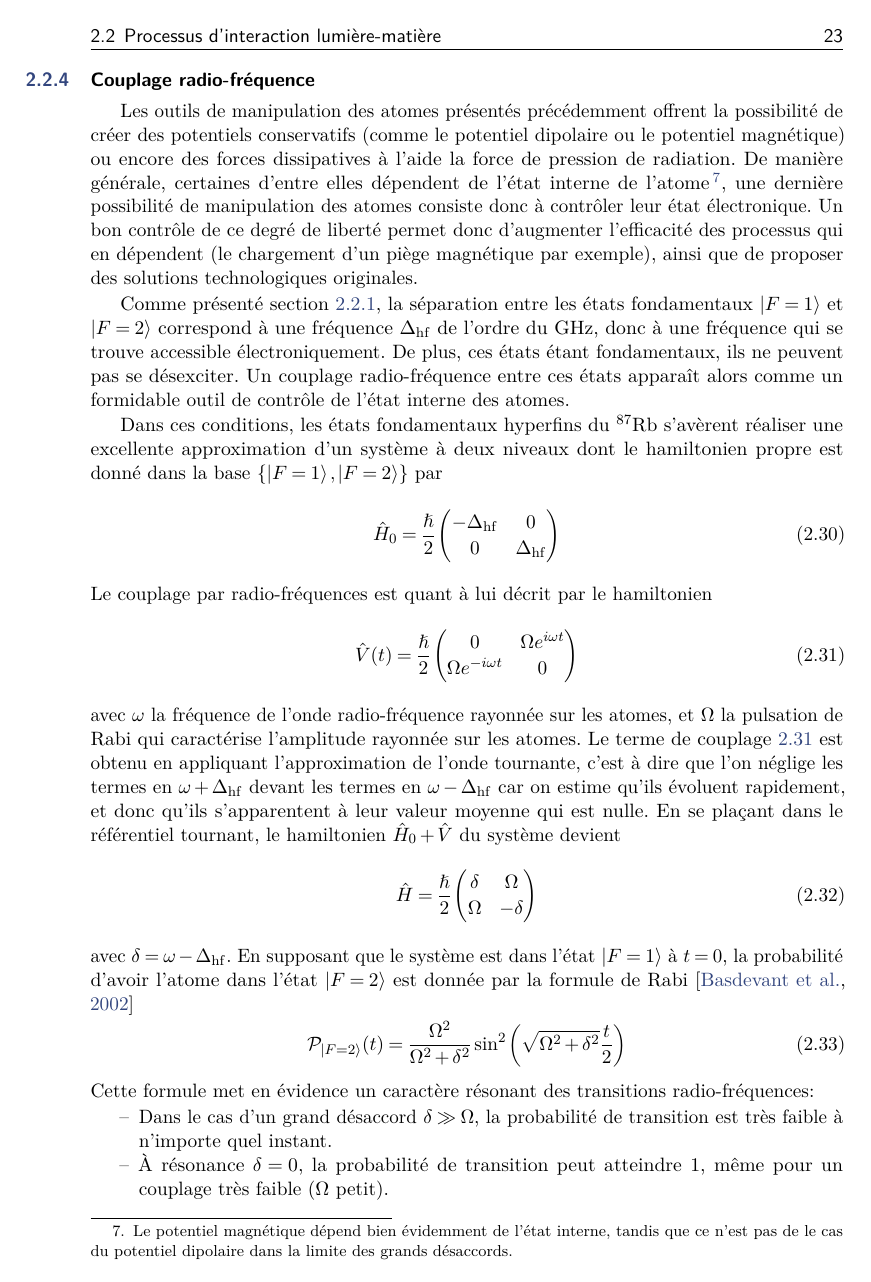
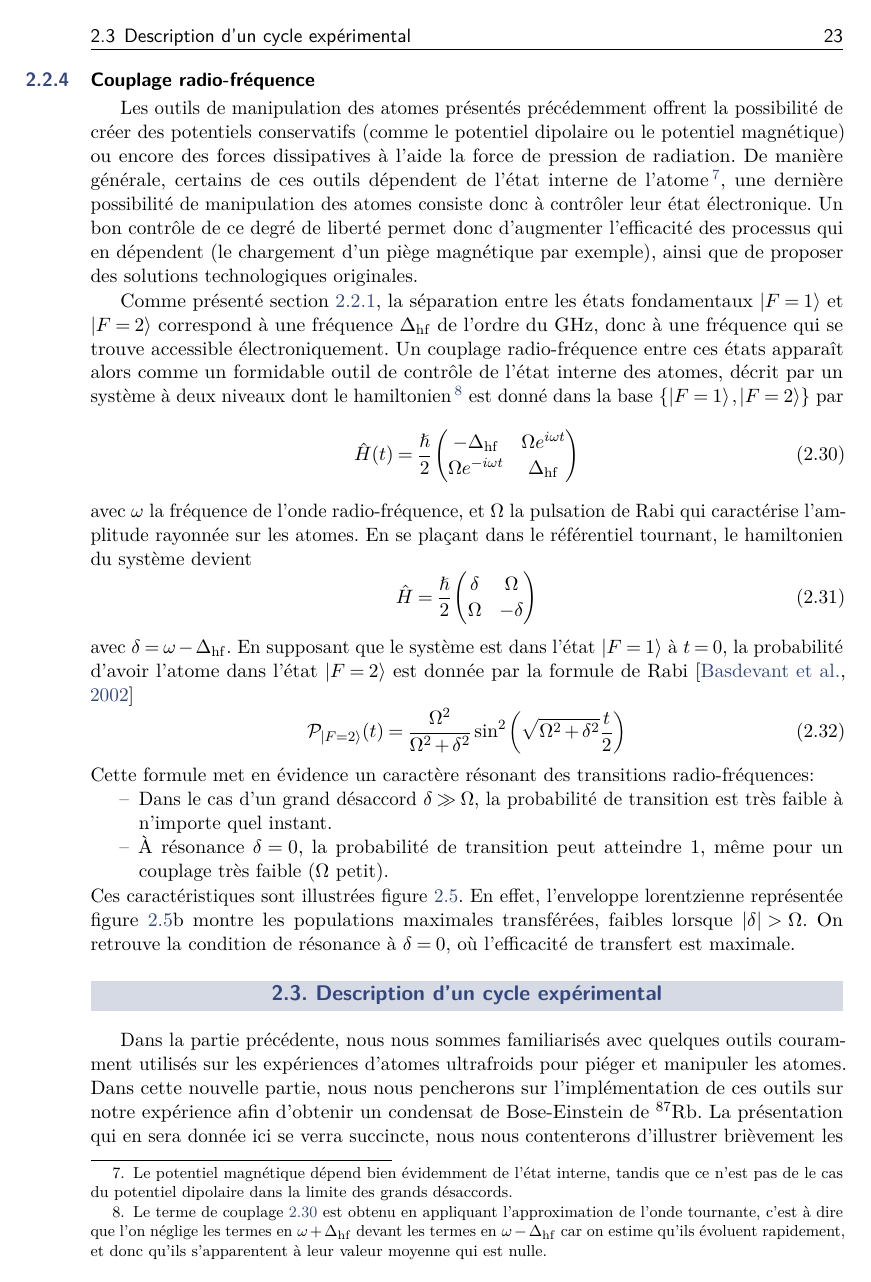
Before and after one commit to Baptiste-Lecoutre/PhD-Thesis-BL, a LaTeX book (main.tex, which reads Chapters/BEC_manip.tex): page 23 of 66. Compiled offline with pdfLaTeX.

Commit message:
050420-3

```diff
--- a/Chapters/BEC_manip.tex
+++ b/Chapters/BEC_manip.tex
@@ -288,26 +288,17 @@ où le facteur 2 indique que à forte saturation, un atome autant de chance d'ê
 
 
 \subsection{Couplage radio-fréquence}
-Les outils de manipulation des atomes présentés précédemment offrent la possibilité de créer des potentiels conservatifs (comme le potentiel dipolaire ou le potentiel magnétique) ou encore des forces dissipatives à l'aide la force de pression de radiation. De manière générale, certaines d'entre elles dépendent de l'état interne de l'atome\footnote{Le potentiel magnétique dépend bien évidemment de l'état interne, tandis que ce n'est pas de le cas du potentiel dipolaire dans la limite des grands désaccords.}, une dernière possibilité de manipulation des atomes consiste donc à contrôler leur état électronique. Un bon contrôle de ce degré de liberté permet donc d'augmenter l'efficacité des processus qui en dépendent (le chargement d'un piège magnétique par exemple), ainsi que de proposer des solutions technologiques originales.
+Les outils de manipulation des atomes présentés précédemment offrent la possibilité de créer des potentiels conservatifs (comme le potentiel dipolaire ou le potentiel magnétique) ou encore des forces dissipatives à l'aide la force de pression de radiation. De manière générale, certains de ces outils dépendent de l'état interne de l'atome\footnote{Le potentiel magnétique dépend bien évidemment de l'état interne, tandis que ce n'est pas de le cas du potentiel dipolaire dans la limite des grands désaccords.}, une dernière possibilité de manipulation des atomes consiste donc à contrôler leur état électronique. Un bon contrôle de ce degré de liberté permet donc d'augmenter l'efficacité des processus qui en dépendent (le chargement d'un piège magnétique par exemple), ainsi que de proposer des solutions technologiques originales.
 
-Comme présenté section \ref{sc:Rb87}, la séparation entre les états fondamentaux $\left| F=1 \right\rangle$ et $\left| F=2 \right\rangle$ correspond à une fréquence $\Delta_{\mathrm{hf}}$ de l'ordre du GHz, donc à une fréquence qui se trouve accessible électroniquement. De plus, ces états étant fondamentaux, ils ne peuvent pas se désexciter. Un couplage radio-fréquence entre ces états apparaît alors comme un formidable outil de contrôle de l'état interne des atomes.
-
-Dans ces conditions, les états fondamentaux hyperfins du ${}^{87}$Rb s'avèrent réaliser une excellente approximation d'un système à deux niveaux dont le hamiltonien propre est donné dans la base $\left\lbrace \left|F=1\right\rangle, \left|F=2\right\rangle \right\rbrace$ par
+Comme présenté section \ref{sc:Rb87}, la séparation entre les états fondamentaux $\left| F=1 \right\rangle$ et $\left| F=2 \right\rangle$ correspond à une fréquence $\Delta_{\mathrm{hf}}$ de l'ordre du GHz, donc à une fréquence qui se trouve accessible électroniquement. Un couplage radio-fréquence entre ces états apparaît alors comme un formidable outil de contrôle de l'état interne des atomes, décrit par un système à deux niveaux dont le hamiltonien\footnote{Le terme de couplage \ref{eq:hamiltonien_rabi} est obtenu en appliquant l'approximation de l'onde tournante, c'est à dire que l'on néglige les termes en $\omega +\Delta_{\mathrm{hf}}$ devant les termes en $\omega - \Delta_{\mathrm{hf}}$ car on estime qu'ils évoluent rapidement, et donc qu'ils s'apparentent à leur valeur moyenne qui est nulle.} est donné dans la base $\left\lbrace \left|F=1\right\rangle, \left|F=2\right\rangle \right\rbrace$ par
 \begin{equation}
-\hat{H}_0=\frac{\hb}{2} \begin{pmatrix}
--\Delta_{\mathrm{hf}} & 0 \\
-0 & \Delta_{\mathrm{hf}}
+\hat{H}(t)=\frac{\hb}{2} \begin{pmatrix}
+-\Delta_{\mathrm{hf}} & \Omega e^{i \omega t} \\
+\Omega e^{-i\omega t} & \Delta_{\mathrm{hf}}
 \end{pmatrix}
+\label{eq:hamiltonien_rabi}
 \end{equation}
-Le couplage par radio-fréquences est quant à lui décrit par le hamiltonien
-\begin{equation}
-\hat{V}(t)=\frac{\hb}{2} \begin{pmatrix}
-0 & \Omega e^{i \omega t} \\
-\Omega e^{-i\omega t} & 0
-\end{pmatrix}
-\label{eq:couplage_rabi}
-\end{equation}
-avec $\omega$ la fréquence de l'onde radio-fréquence rayonnée sur les atomes, et $\Omega$ la pulsation de Rabi qui caractérise l'amplitude rayonnée sur les atomes. Le terme de couplage \ref{eq:couplage_rabi} est obtenu en appliquant l'approximation de l'onde tournante, c'est à dire que l'on néglige les termes en $\omega +\Delta_{\mathrm{hf}}$ devant les termes en $\omega - \Delta_{\mathrm{hf}}$ car on estime qu'ils évoluent rapidement, et donc qu'ils s'apparentent à leur valeur moyenne qui est nulle. En se plaçant dans le référentiel tournant, le hamiltonien $\hat{H}_0+\hat{V}$ du système devient
+avec $\omega$ la fréquence de l'onde radio-fréquence, et $\Omega$ la pulsation de Rabi qui caractérise l'amplitude rayonnée sur les atomes.  En se plaçant dans le référentiel tournant, le hamiltonien du système devient
 \begin{equation}
 \hat{H}=\frac{\hb}{2} \begin{pmatrix}
 \delta & \Omega \\
@@ -324,3 +315,4 @@ Cette formule met en évidence un caractère résonant des transitions radio-fr
 \item[\textendash] Dans le cas d'un grand désaccord $\delta \gg \Omega$, la probabilité de transition est très faible à n'importe quel instant.
 \item[\textendash] À résonance $\delta=0$, la probabilité de transition peut atteindre 1, même pour un couplage très faible ($\Omega$ petit).
 \end{itemize}
+Ces caractéristiques sont illustrées figure \ref{fig:rabi}. En effet, l'enveloppe lorentzienne représentée figure \ref{fig:rabi}b montre les populations maximales transférées, faibles lorsque $\left| \delta \right| > \Omega$. On retrouve la condition de résonance à $\delta=0$, où l'efficacité de transfert est maximale.
```
Also changed, not shown: main.tex (+1 -1 lines), structure.tex (+1 -1 lines), main.bbl, main.pdf, Chapters/BEC_manip.tex (8 more changed lines), 5 other files.
